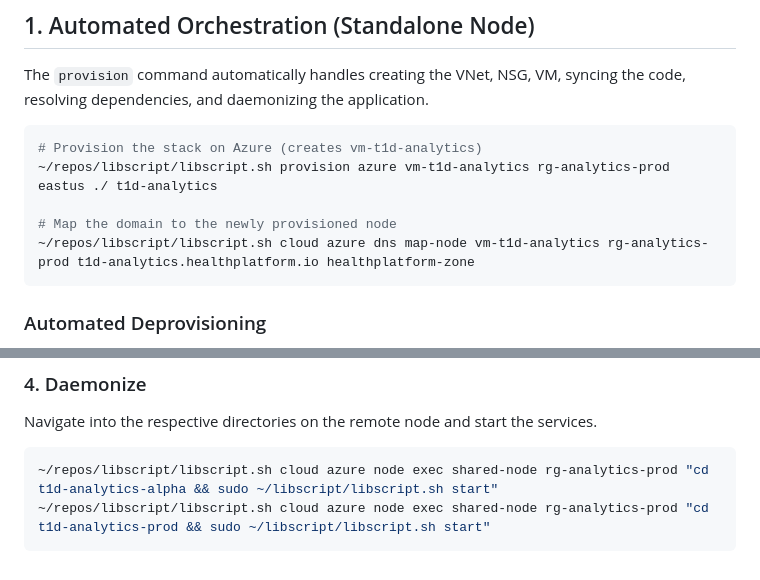
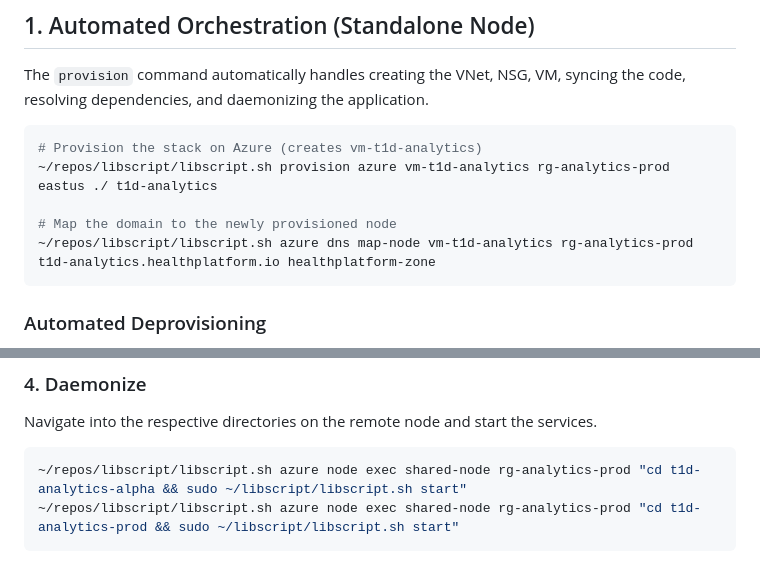
Before and after one commit to SamuelMarks/t1d-analytics, a Markdown page: DEPLOY.md, 2 parts joined by grey strips. GitHub-like rendering.

````diff
--- a/DEPLOY.md
+++ b/DEPLOY.md
@@ -11,7 +11,7 @@ The `provision` command automatically handles creating the VNet, NSG, VM, syncin
 ~/repos/libscript/libscript.sh provision azure vm-t1d-analytics rg-analytics-prod eastus ./ t1d-analytics
 
 # Map the domain to the newly provisioned node
-~/repos/libscript/libscript.sh cloud azure dns map-node vm-t1d-analytics rg-analytics-prod t1d-analytics.healthplatform.io healthplatform-zone
+~/repos/libscript/libscript.sh azure dns map-node vm-t1d-analytics rg-analytics-prod t1d-analytics.healthplatform.io healthplatform-zone
 ```
 
 ### Automated Deprovisioning
@@ -153,6 +153,6 @@ For the alpha environment on the shared node, you would edit `~/t1d-analytics-al
 Navigate into the respective directories on the remote node and start the services.
 
 ```bash
-~/repos/libscript/libscript.sh cloud azure node exec shared-node rg-analytics-prod "cd t1d-analytics-alpha && sudo ~/libscript/libscript.sh start"
-~/repos/libscript/libscript.sh cloud azure node exec shared-node rg-analytics-prod "cd t1d-analytics-prod && sudo ~/libscript/libscript.sh start"
+~/repos/libscript/libscript.sh azure node exec shared-node rg-analytics-prod "cd t1d-analytics-alpha && sudo ~/libscript/libscript.sh start"
+~/repos/libscript/libscript.sh azure node exec shared-node rg-analytics-prod "cd t1d-analytics-prod && sudo ~/libscript/libscript.sh start"
 ```
````
Also changed, not shown: other parts of DEPLOY.md (+15 -15 lines).
